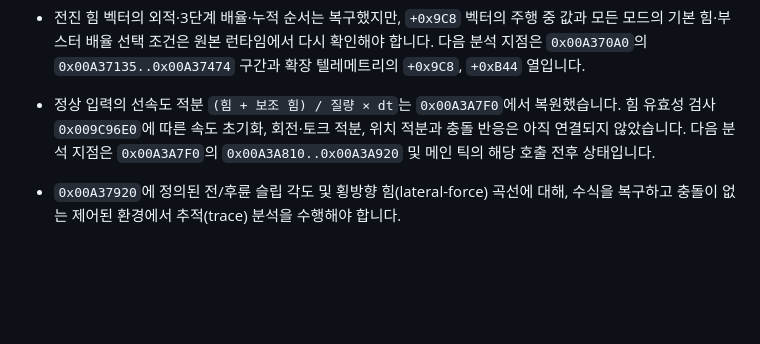
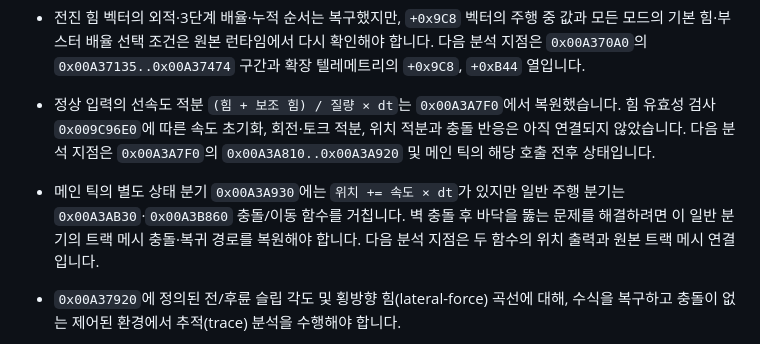
Before and after one commit to illililiiililii/kartrider-web-forting, a Markdown page: reader.md, the part around the change. Rendered like a GitHub page; blank space fills up the shorter version.

```diff
--- a/reader.md
+++ b/reader.md
@@ -18,6 +18,7 @@
 - 종방향 힘(longitudinal force)의 누적, 공기 저항(drag) 적용, 그리고 종단 속도(terminal speed) 계산식과 관련된 '보호된 게터(protected getter)' 호출을 `KartSpec` 필드 이름으로 매핑해야 합니다.
 - 전진 힘 벡터의 외적·3단계 배율·누적 순서는 복구했지만, `+0x9C8` 벡터의 주행 중 값과 모든 모드의 기본 힘·부스터 배율 선택 조건은 원본 런타임에서 다시 확인해야 합니다. 다음 분석 지점은 `0x00A370A0`의 `0x00A37135..0x00A37474` 구간과 확장 텔레메트리의 `+0x9C8`, `+0xB44` 열입니다.
 - 정상 입력의 선속도 적분 `(힘 + 보조 힘) / 질량 × dt`는 `0x00A3A7F0`에서 복원했습니다. 힘 유효성 검사 `0x009C96E0`에 따른 속도 초기화, 회전·토크 적분, 위치 적분과 충돌 반응은 아직 연결되지 않았습니다. 다음 분석 지점은 `0x00A3A7F0`의 `0x00A3A810..0x00A3A920` 및 메인 틱의 해당 호출 전후 상태입니다.
+- 메인 틱의 별도 상태 분기 `0x00A3A930`에는 `위치 += 속도 × dt`가 있지만 일반 주행 분기는 `0x00A3AB30`·`0x00A3B860` 충돌/이동 함수를 거칩니다. 벽 충돌 후 바닥을 뚫는 문제를 해결하려면 이 일반 분기의 트랙 메시 충돌·복귀 경로를 복원해야 합니다. 다음 분석 지점은 두 함수의 위치 출력과 원본 트랙 메시 연결입니다.
 - `0x00A37920`에 정의된 전/후륜 슬립 각도 및 횡방향 힘(lateral-force) 곡선에 대해, 수식을 복구하고 충돌이 없는 제어된 환경에서 추적(trace) 분석을 수행해야 합니다.
 - 조향 목표의 기본 각도와 속도별 `exp` 감쇠식은 복구했지만 `GoPlayKart+0xB38` 보호 값의 실시간 값·역할, 조향 메모리 필드 `+0xA28`, 그 뒤의 타이어 토크 연결은 아직 확인해야 합니다. 다음 분석 지점은 `0x00A37A4F..0x00A37BBB`와 확장 텔레메트리의 `+0xB38` 열입니다.
 - 드리프트 해제 시 `+0x640 = 10 × (월드 속도/120)²`가 특정 조건에서 기록되고 `0x00A37920`에서 매 서브스텝 `max(값−dt, 0)`으로 감소하는 것은 확인했습니다. 이 값이 양수인 동안의 전·후륜 힘과 토크 변화는 미복원입니다. 다음 분석 지점은 `0x00A38218` 및 `0x00A38668` 전후의 분기와 확장 텔레메트리입니다.
```
Also changed, not shown: docs/physics-evidence.md (+2 -0 lines).
